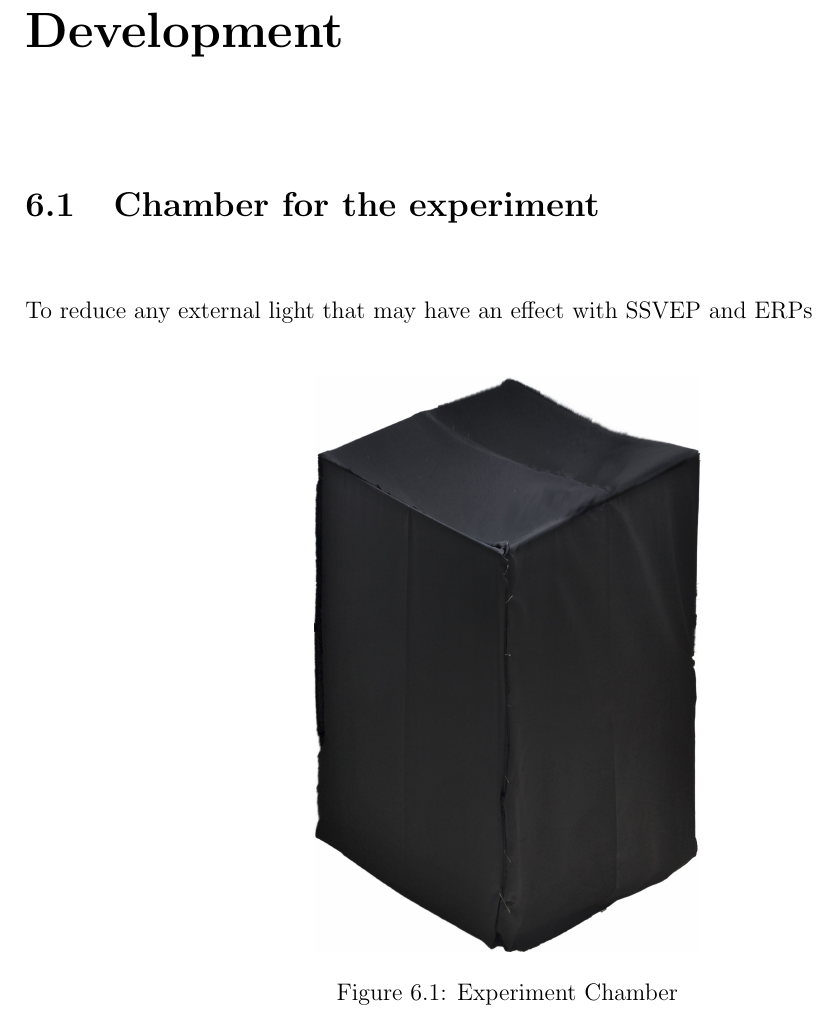
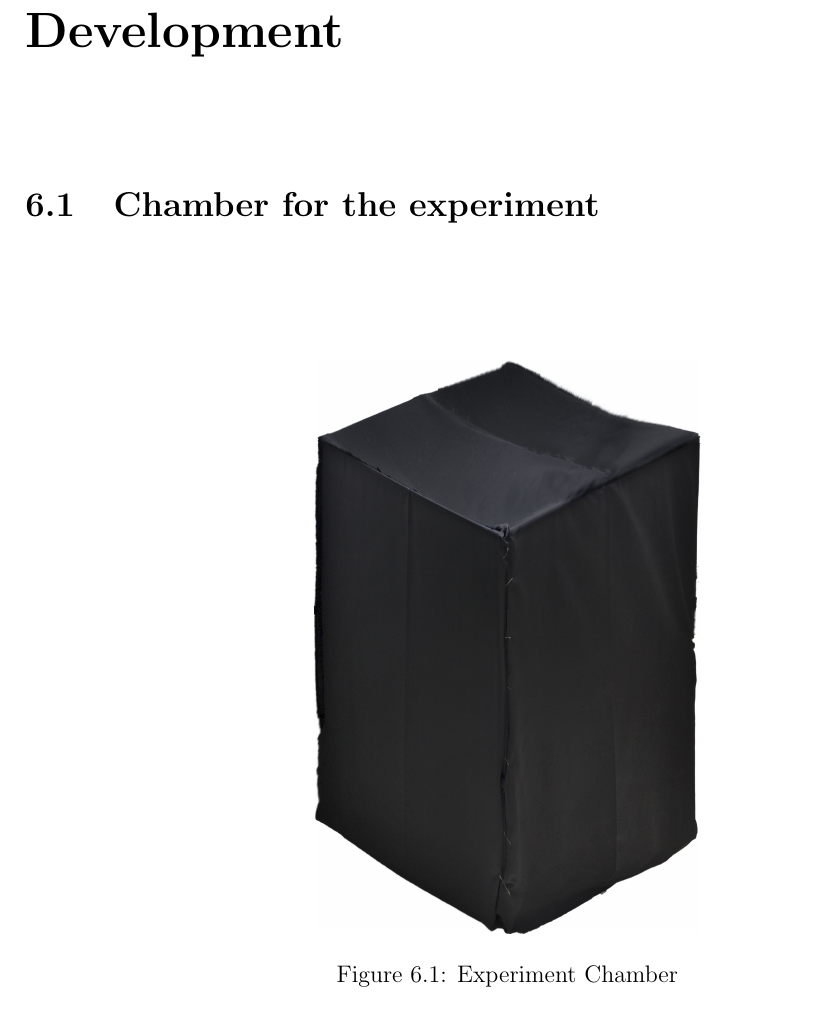
Before and after one commit to ioscarhunter/paper4, a LaTeX thesis (thesis.tex, which reads chapter6/development.tex): part of page 61 of 78, cut so that both start at the same text. Compiled offline with pdfLaTeX.

Commit message:
txs auto checkin

```diff
--- a/chapter6/development.tex
+++ b/chapter6/development.tex
@@ -8,7 +8,6 @@
 
 \section{Chamber for the experiment}
 
-To reduce any external light that may have an effect with SSVEP and ERPs
 \begin{figure}[ht]
 	\centering
 	\includegraphics[width=0.4\textwidth]{chapter6/blackbox.jpg}
```
